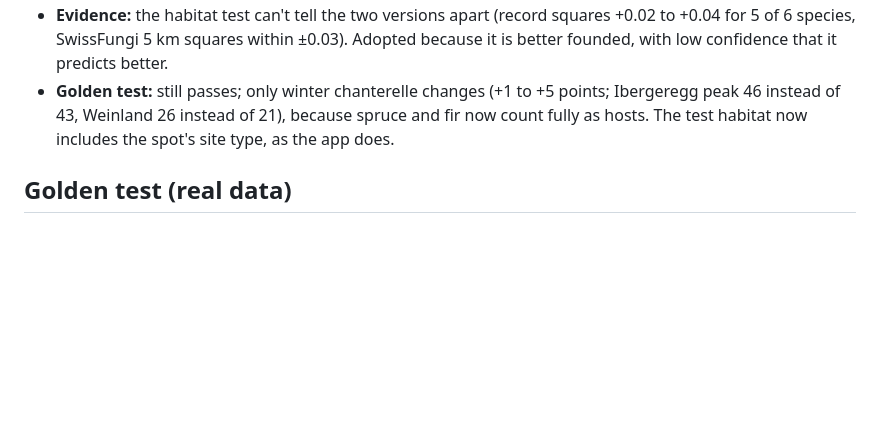
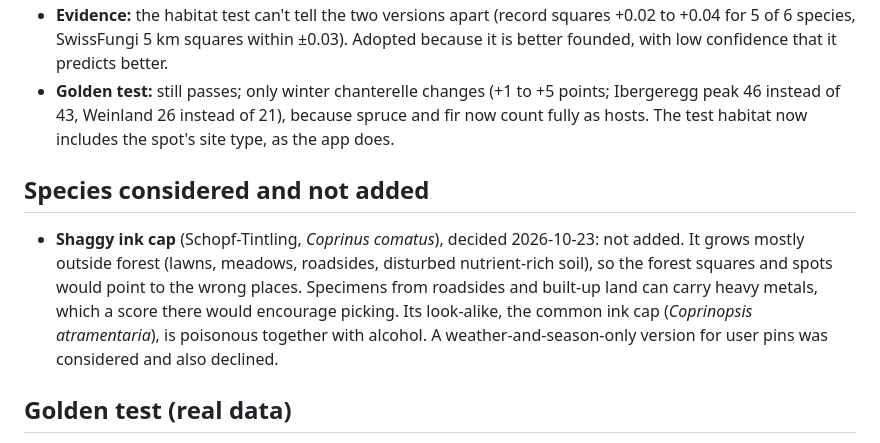
Before and after one commit to whnhf2f85z-tech/mushroom-finder, a Markdown page: docs/SCORING.md, the part around the change. Drawn GitHub-style; blank space fills up the shorter version.

Commit message:
SCORING: shaggy ink cap considered and not added (owner decision)
Co-Authored-By: Claude Opus 5.5 <noreply@anthropic.com>

```diff
--- a/docs/SCORING.md
+++ b/docs/SCORING.md
@@ -109,6 +109,10 @@ Approved by the owner after the [host-tree comparison](VALIDATION.md#habitat-wit
 - **Evidence:** the habitat test can't tell the two versions apart (record squares +0.02 to +0.04 for 5 of 6 species, SwissFungi 5 km squares within ±0.03). Adopted because it is better founded, with low confidence that it predicts better.
 - **Golden test:** still passes; only winter chanterelle changes (+1 to +5 points; Ibergeregg peak 46 instead of 43, Weinland 26 instead of 21), because spruce and fir now count fully as hosts. The test habitat now includes the spot's site type, as the app does.
 
+## Species considered and not added
+
+- **Shaggy ink cap** (Schopf-Tintling, _Coprinus comatus_), decided 2026-10-23: not added. It grows mostly outside forest (lawns, meadows, roadsides, disturbed nutrient-rich soil), so the forest squares and spots would point to the wrong places. Specimens from roadsides and built-up land can carry heavy metals, which a score there would encourage picking. Its look-alike, the common ink cap (_Coprinopsis atramentaria_), is poisonous together with alcohol. A weather-and-season-only version for user pins was considered and also declined.
+
 ## Golden test (real data)
 
 `pipeline/test/golden.test.ts` uses Open-Meteo weather recorded on 2026-10-20 (`npm run record:golden`) at the checked Ibergeregg – Alpthal pin (47.01929, 8.70945, 1,377 m). 21–26 Oct was still a forecast then. The weather: dry from late September, ~38 mm on 8 Oct and ~9 mm on 10 Oct.
```
